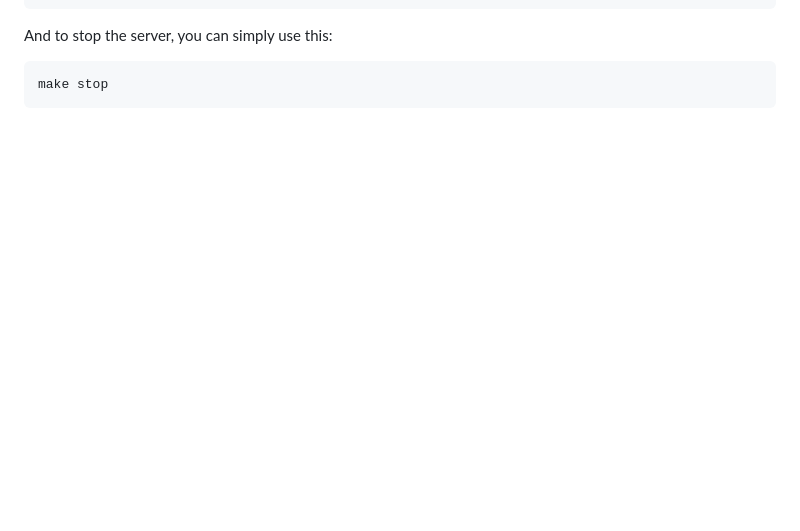
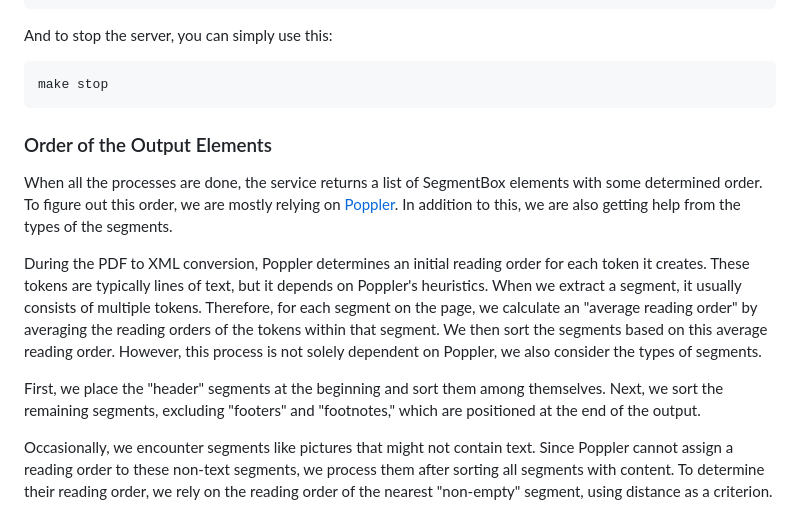
Before and after one commit to huridocs/pdf-document-layout-analysis, a Markdown page: README.md, the part around one of its changes. GitHub-like rendering; blank space fills up the shorter version.

```diff
--- a/README.md
+++ b/README.md
@@ -105,3 +105,20 @@ When the process is done, the output will include a list of SegmentBox elements
 And to stop the server, you can simply use this:
 
     make stop
+
+### Order of the Output Elements
+
+When all the processes are done, the service returns a list of SegmentBox elements with some determined order. To figure out this order,
+we are mostly relying on [Poppler](https://poppler.freedesktop.org). In addition to this, we are also getting help from the types of the segments.
+
+During the PDF to XML conversion, Poppler determines an initial reading order for each token it creates. These tokens are typically lines of text,
+but it depends on Poppler's heuristics. When we extract a segment, it usually consists of multiple tokens. Therefore, for each segment on the page,
+we calculate an "average reading order" by averaging the reading orders of the tokens within that segment. We then sort the segments
+based on this average reading order. However, this process is not solely dependent on Poppler, we also consider the types of segments.
+
+First, we place the "header" segments at the beginning and sort them among themselves. Next, we sort the remaining segments,
+excluding "footers" and "footnotes," which are positioned at the end of the output.
+
+Occasionally, we encounter segments like pictures that might not contain text. Since Poppler cannot assign a reading order to these non-text segments,
+we process them after sorting all segments with content. To determine their reading order, we rely on the reading order of the nearest "non-empty" segment,
+using distance as a criterion.
```
Also changed, not shown: other parts of README.md (+3 -3 lines).
